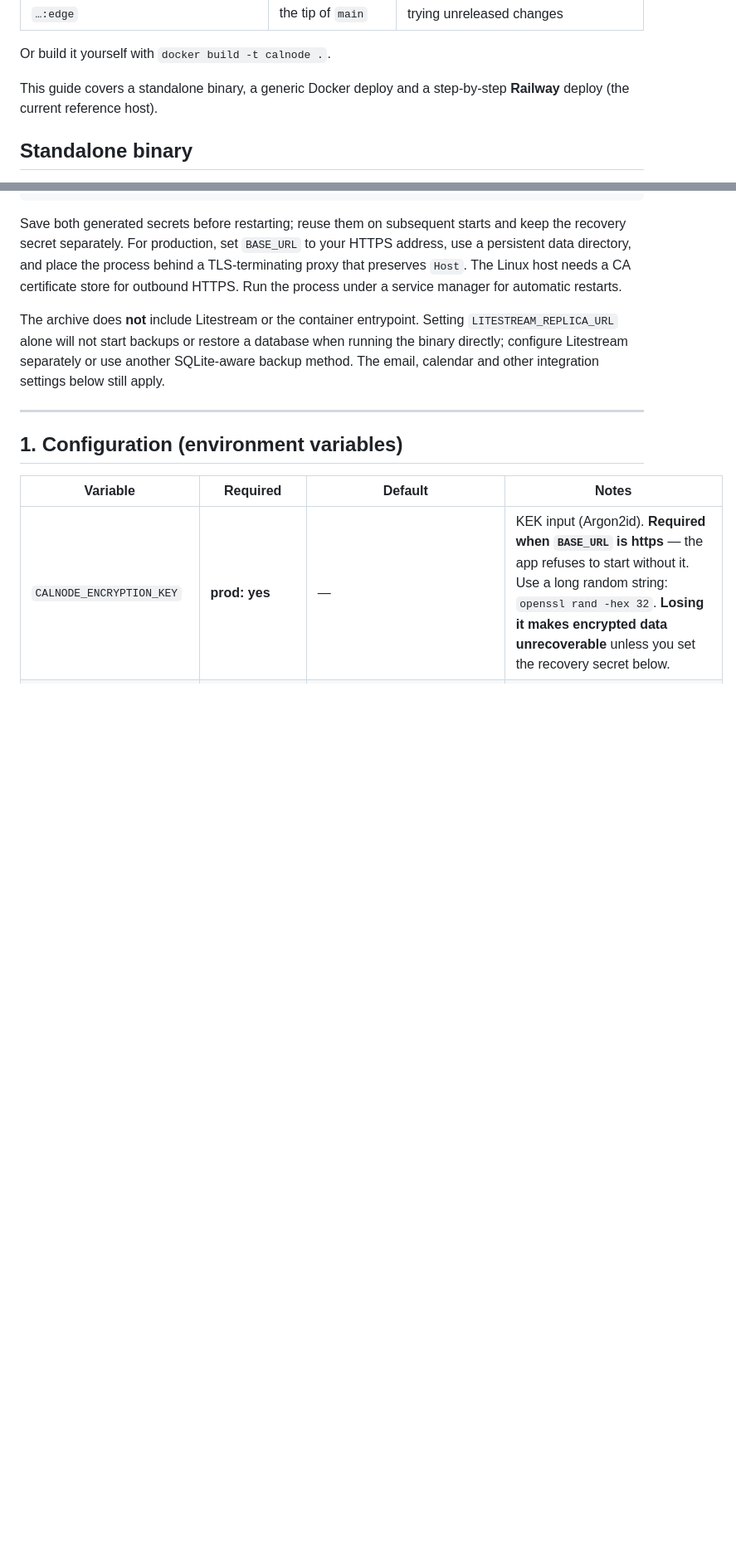
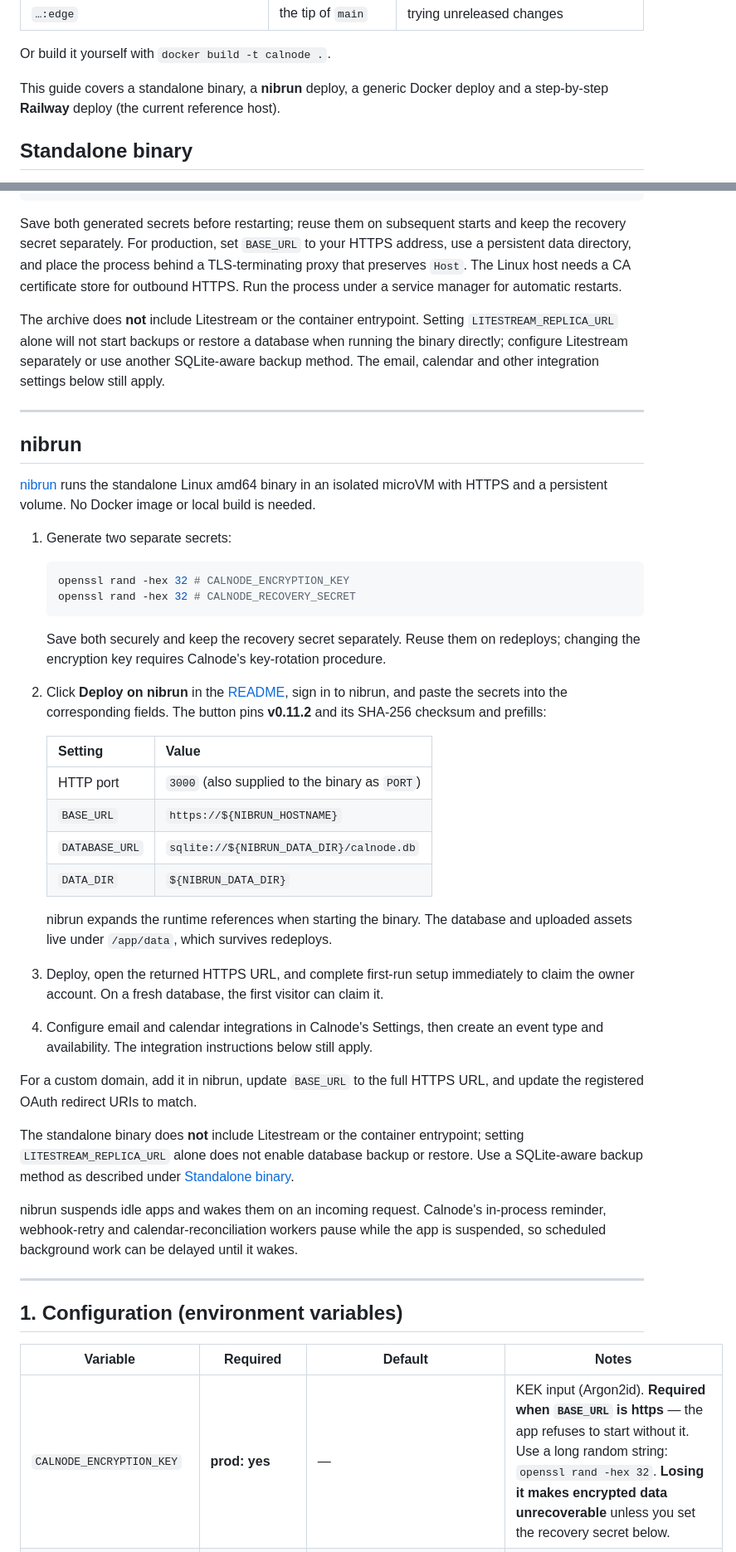
Before and after one commit to Calnode/calnode, a Markdown page: DEPLOY.md, 2 parts joined by grey strips. Shown at 83% size. Rendered like a GitHub page; blank space fills up the shorter version.

Commit message:
docs: add nibrun deployment button and guide

````diff
--- a/DEPLOY.md
+++ b/DEPLOY.md
@@ -14,8 +14,8 @@ small Alpine runtime) and published to GHCR:
 
 Or build it yourself with `docker build -t calnode .`.
 
-This guide covers a standalone binary, a generic Docker deploy and a step-by-step **Railway** deploy
-(the current reference host).
+This guide covers a standalone binary, a **nibrun** deploy, a generic Docker deploy
+and a step-by-step **Railway** deploy (the current reference host).
 
 ## Standalone binary
 
@@ -48,6 +48,51 @@ The archive does **not** include Litestream or the container entrypoint. Setting
 `LITESTREAM_REPLICA_URL` alone will not start backups or restore a database when running
 the binary directly; configure Litestream separately or use another SQLite-aware
 backup method. The email, calendar and other integration settings below still apply.
+
+---
+
+## nibrun
+
+[nibrun](https://nibrun.com) runs the standalone Linux amd64 binary in an isolated
+microVM with HTTPS and a persistent volume. No Docker image or local build is needed.
+
+1. Generate two separate secrets:
+
+   ```bash
+   openssl rand -hex 32 # CALNODE_ENCRYPTION_KEY
+   openssl rand -hex 32 # CALNODE_RECOVERY_SECRET
+   ```
+
+   Save both securely and keep the recovery secret separately. Reuse them on
+   redeploys; changing the encryption key requires Calnode's key-rotation procedure.
+2. Click **Deploy on nibrun** in the [README](README.md#deploy-for-real), sign in to
+   nibrun, and paste the secrets into the corresponding fields. The button pins
+   **v0.11.2** and its SHA-256 checksum and prefills:
+
+   | Setting | Value |
+   |---|---|
+   | HTTP port | `3000` (also supplied to the binary as `PORT`) |
+   | `BASE_URL` | `https://${NIBRUN_HOSTNAME}` |
+   | `DATABASE_URL` | `sqlite://${NIBRUN_DATA_DIR}/calnode.db` |
+   | `DATA_DIR` | `${NIBRUN_DATA_DIR}` |
+
+   nibrun expands the runtime references when starting the binary. The database
+   and uploaded assets live under `/app/data`, which survives redeploys.
+3. Deploy, open the returned HTTPS URL, and complete first-run setup immediately
+   to claim the owner account. On a fresh database, the first visitor can claim it.
+4. Configure email and calendar integrations in Calnode's Settings, then create
+   an event type and availability. The integration instructions below still apply.
+
+For a custom domain, add it in nibrun, update `BASE_URL` to the full HTTPS URL,
+and update the registered OAuth redirect URIs to match.
+
+The standalone binary does **not** include Litestream or the container entrypoint;
+setting `LITESTREAM_REPLICA_URL` alone does not enable database backup or restore.
+Use a SQLite-aware backup method as described under [Standalone binary](#standalone-binary).
+
+nibrun suspends idle apps and wakes them on an incoming request. Calnode's
+in-process reminder, webhook-retry and calendar-reconciliation workers pause while
+the app is suspended, so scheduled background work can be delayed until it wakes.
 
 ---
 
````
Also changed, not shown: README.md (+5 -0 lines).
